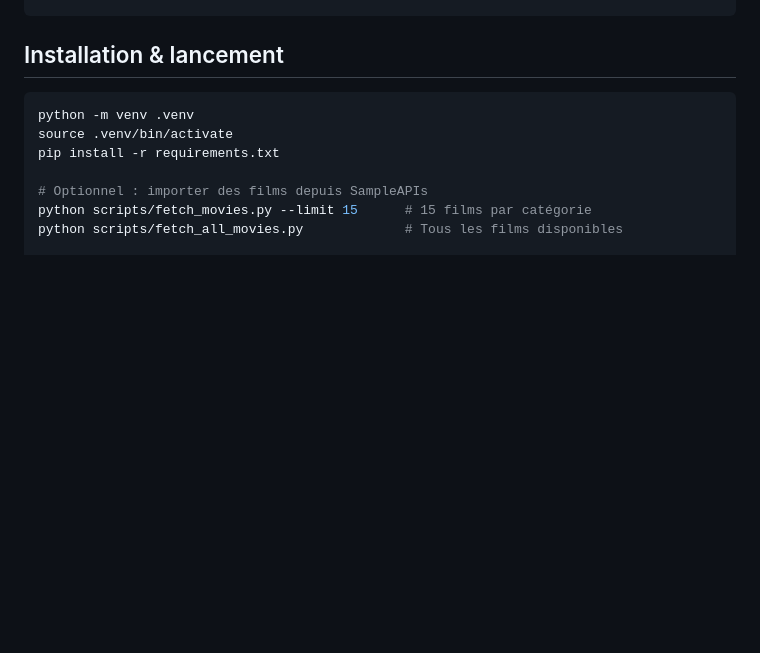
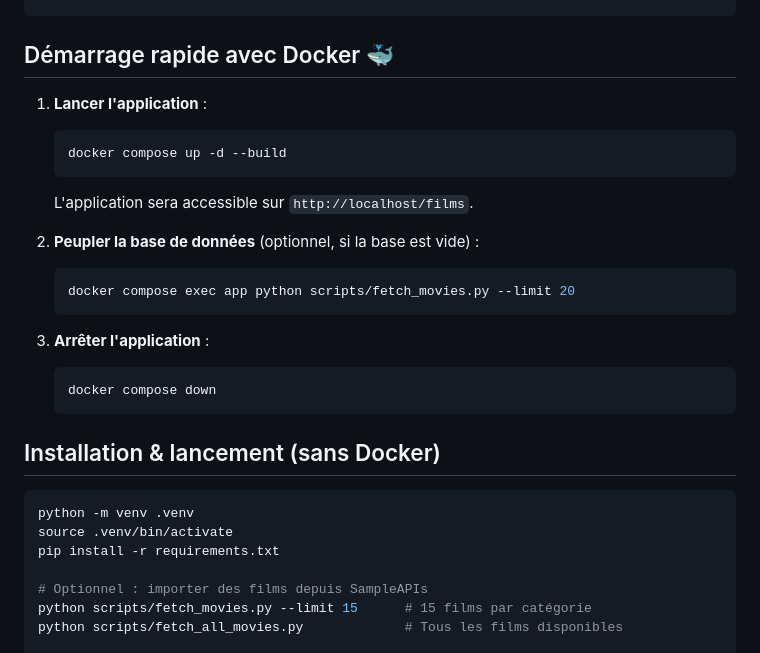
Before and after one commit to hugocnvs/La-verite-si-je-note, a Markdown page: README.md, the part around the change. Rendered like a GitHub page; blank space fills up the shorter version.

Commit message:
Update README with Docker instructions

````diff
--- a/README.md
+++ b/README.md
@@ -56,7 +56,25 @@ scripts/
 data/                    # Base SQLite (créée au démarrage)
 ```
 
-## Installation & lancement
+## Démarrage rapide avec Docker 🐳
+
+1.  **Lancer l'application** :
+    ```bash
+    docker compose up -d --build
+    ```
+    L'application sera accessible sur `http://localhost/films`.
+
+2.  **Peupler la base de données** (optionnel, si la base est vide) :
+    ```bash
+    docker compose exec app python scripts/fetch_movies.py --limit 20
+    ```
+
+3.  **Arrêter l'application** :
+    ```bash
+    docker compose down
+    ```
+
+## Installation & lancement (sans Docker)
 
 ```bash
 python -m venv .venv
````
